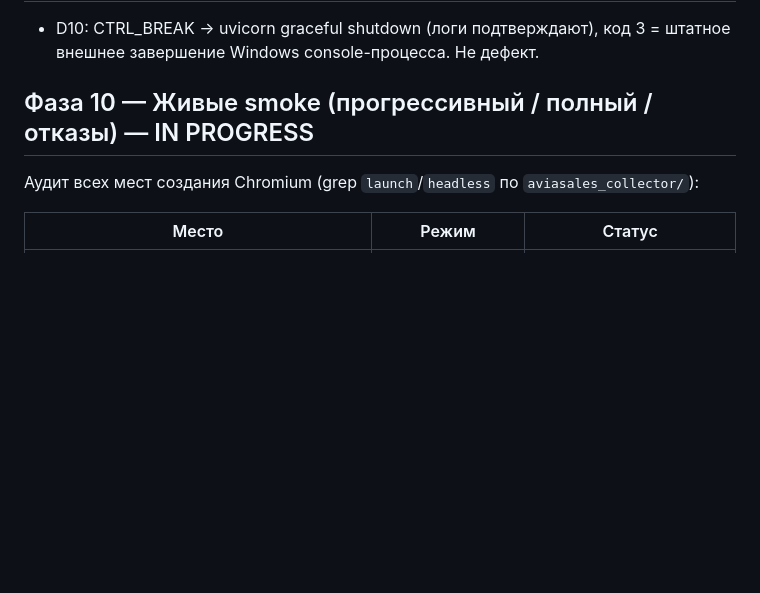
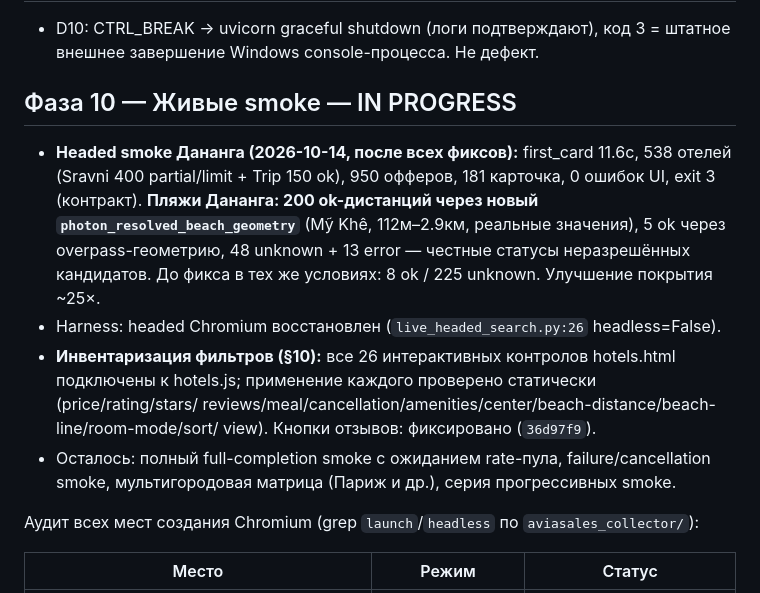
Before and after one commit to kirill-kzzkzok/hotel-metasearch, a Markdown page: docs/production-readiness/STATUS.md, the part around the change. Drawn GitHub-style; blank space fills up the shorter version.

Commit message:
docs: record headed Da Nang smoke (beach fix confirmed live, 200 resolved distances)

```diff
--- a/docs/production-readiness/STATUS.md
+++ b/docs/production-readiness/STATUS.md
@@ -112,7 +112,21 @@
 - D10: CTRL_BREAK → uvicorn graceful shutdown (логи подтверждают), код 3 = штатное внешнее
   завершение Windows console-процесса. Не дефект.
 
-## Фаза 10 — Живые smoke (прогрессивный / полный / отказы) — IN PROGRESS
+## Фаза 10 — Живые smoke — IN PROGRESS
+
+- **Headed smoke Дананга (2026-10-14, после всех фиксов):** first_card 11.6с, 538 отелей
+  (Sravni 400 partial/limit + Trip 150 ok), 950 офферов, 181 карточка, 0 ошибок UI,
+  exit 3 (контракт). **Пляжи Дананга: 200 ok-дистанций через новый
+  `photon_resolved_beach_geometry`** (Mỹ Khê, 112м–2.9км, реальные значения), 5 ok через
+  overpass-геометрию, 48 unknown + 13 error — честные статусы неразрешённых кандидатов.
+  До фикса в тех же условиях: 8 ok / 225 unknown. Улучшение покрытия ~25×.
+- Harness: headed Chromium восстановлен (`live_headed_search.py:26` headless=False).
+- **Инвентаризация фильтров (§10):** все 26 интерактивных контролов hotels.html
+  подключены к hotels.js; применение каждого проверено статически (price/rating/stars/
+  reviews/meal/cancellation/amenities/center/beach-distance/beach-line/room-mode/sort/
+  view). Кнопки отзывов: фиксировано (`36d97f9`).
+- Осталось: полный full-completion smoke с ожиданием rate-пула, failure/cancellation
+  smoke, мультигородовая матрица (Париж и др.), серия прогрессивных smoke.
 
 Аудит всех мест создания Chromium (grep `launch`/`headless` по `aviasales_collector/`):
 
```
